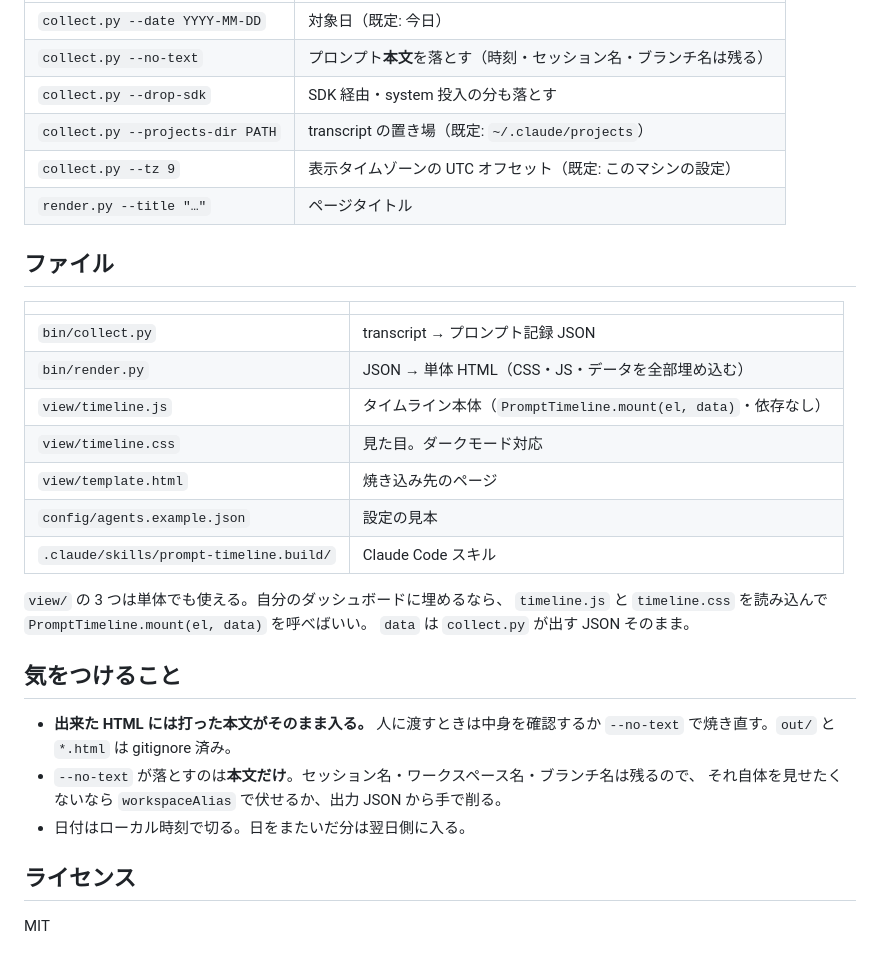
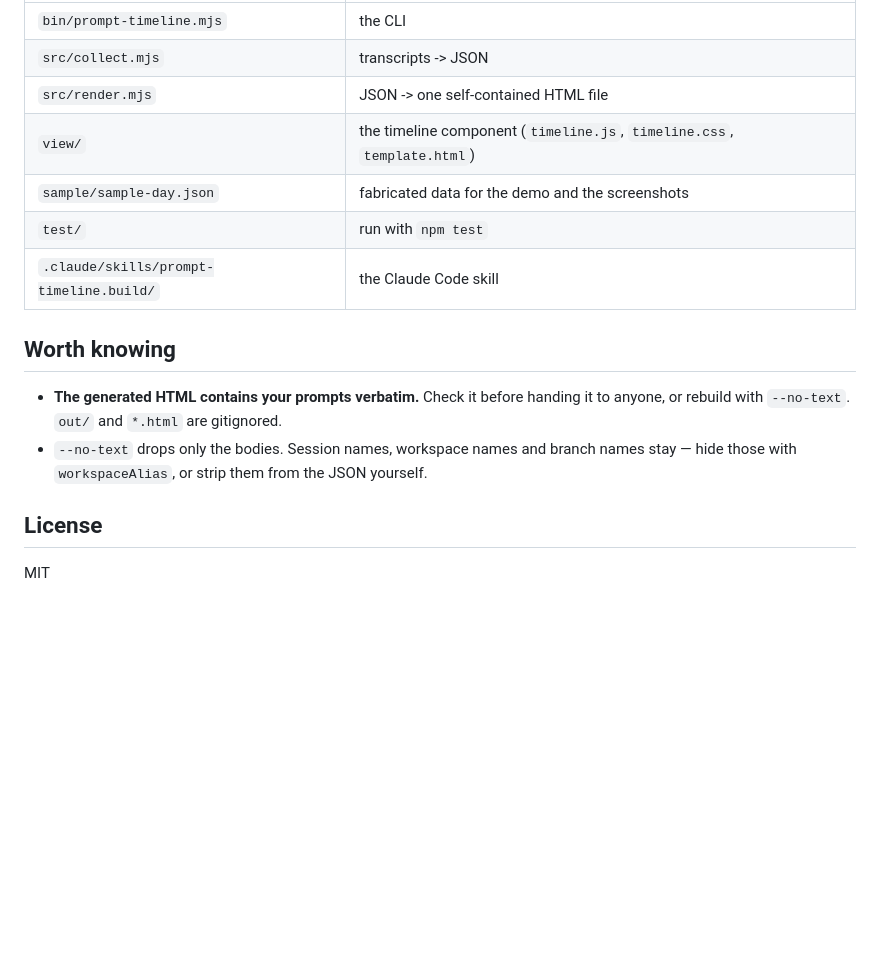
Before and after one commit to atsushiootani/prompt-timeline, a Markdown page: README.md, the part around one of its changes. GitHub-like rendering; blank space fills up the shorter version.

```diff
--- a/README.md
+++ b/README.md
@@ -76,37 +128,21 @@ bash の入出力 / 会話の継続サマリ / 中断通知 / サブエージェ
 
 | | |
 |---|---|
-| `collect.py --date YYYY-MM-DD` | 対象日（既定: 今日） |
-| `collect.py --no-text` | プロンプト**本文**を落とす（時刻・セッション名・ブランチ名は残る） |
-| `collect.py --drop-sdk` | SDK 経由・system 投入の分も落とす |
-| `collect.py --projects-dir PATH` | transcript の置き場（既定: `~/.claude/projects`） |
-| `collect.py --tz 9` | 表示タイムゾーンの UTC オフセット（既定: このマシンの設定） |
-| `render.py --title "…"` | ページタイトル |
+| `bin/prompt-timeline.mjs` | the CLI |
+| `src/collect.mjs` | transcripts -> JSON |
+| `src/render.mjs` | JSON -> one self-contained HTML file |
+| `view/` | the timeline component (`timeline.js`, `timeline.css`, `template.html`) |
+| `sample/sample-day.json` | fabricated data for the demo and the screenshots |
+| `test/` | run with `npm test` |
+| `.claude/skills/prompt-timeline.build/` | the Claude Code skill |
 
-## ファイル
+## Worth knowing
 
-| | |
-|---|---|
-| `bin/collect.py` | transcript → プロンプト記録 JSON |
-| `bin/render.py` | JSON → 単体 HTML（CSS・JS・データを全部埋め込む） |
-| `view/timeline.js` | タイムライン本体（`PromptTimeline.mount(el, data)`・依存なし） |
-| `view/timeline.css` | 見た目。ダークモード対応 |
-| `view/template.html` | 焼き込み先のページ |
-| `config/agents.example.json` | 設定の見本 |
-| `.claude/skills/prompt-timeline.build/` | Claude Code スキル |
+- **The generated HTML contains your prompts verbatim.** Check it before handing it to anyone,
+  or rebuild with `--no-text`. `out/` and `*.html` are gitignored.
+- `--no-text` drops only the bodies. Session names, workspace names and branch names stay —
+  hide those with `workspaceAlias`, or strip them from the JSON yourself.
 
-`view/` の 3 つは単体でも使える。自分のダッシュボードに埋めるなら、
-`timeline.js` と `timeline.css` を読み込んで `PromptTimeline.mount(el, data)` を呼べばいい。
-`data` は `collect.py` が出す JSON そのまま。
-
-## 気をつけること
-
-- **出来た HTML には打った本文がそのまま入る。** 人に渡すときは中身を確認するか
-  `--no-text` で焼き直す。`out/` と `*.html` は gitignore 済み。
-- `--no-text` が落とすのは**本文だけ**。セッション名・ワークスペース名・ブランチ名は残るので、
-  それ自体を見せたくないなら `workspaceAlias` で伏せるか、出力 JSON から手で削る。
-- 日付はローカル時刻で切る。日をまたいだ分は翌日側に入る。
-
-## ライセンス
+## License
 
 MIT
```
Also changed, not shown: other parts of README.md (+99 -47 lines), README.ja.md (added, +150 -0 lines), docs/screenshot-detail.png (added), docs/screenshot.png (added), 13 other files.
